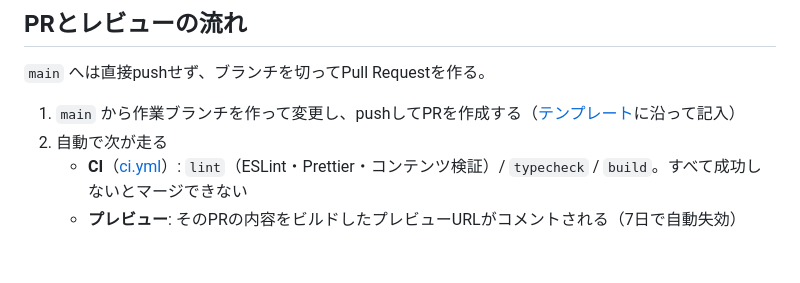
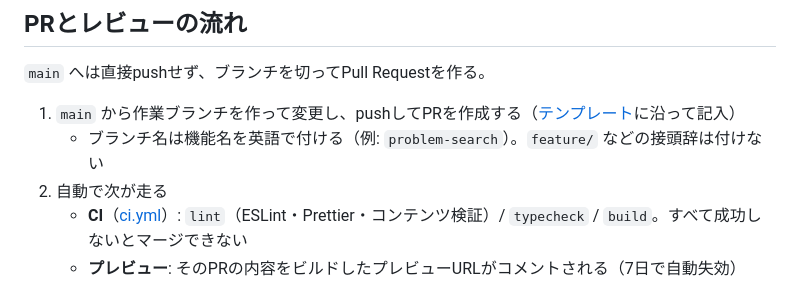
Before and after one commit to nojiii/oyaoya, a Markdown page: README.md, the part around the change. GitHub-like rendering; blank space fills up the shorter version.

Commit message:
ブランチ名の付け方をREADMEに追記する
接頭辞（feature/ など）は付けず、機能名を英語で付ける。

Co-Authored-By: Claude Opus 5.5 <noreply@anthropic.com>

```diff
--- a/README.md
+++ b/README.md
@@ -52,6 +52,7 @@ npm run build
 `main` へは直接pushせず、ブランチを切ってPull Requestを作る。
 
 1. `main` から作業ブランチを作って変更し、pushしてPRを作成する（[テンプレート](.github/pull_request_template.md)に沿って記入）
+   - ブランチ名は機能名を英語で付ける（例: `problem-search`）。`feature/` などの接頭辞は付けない
 2. 自動で次が走る
    - **CI**（[ci.yml](.github/workflows/ci.yml)）: `lint`（ESLint・Prettier・コンテンツ検証）/ `typecheck` / `build`。すべて成功しないとマージできない
    - **プレビュー**: そのPRの内容をビルドしたプレビューURLがコメントされる（7日で自動失効）
```
